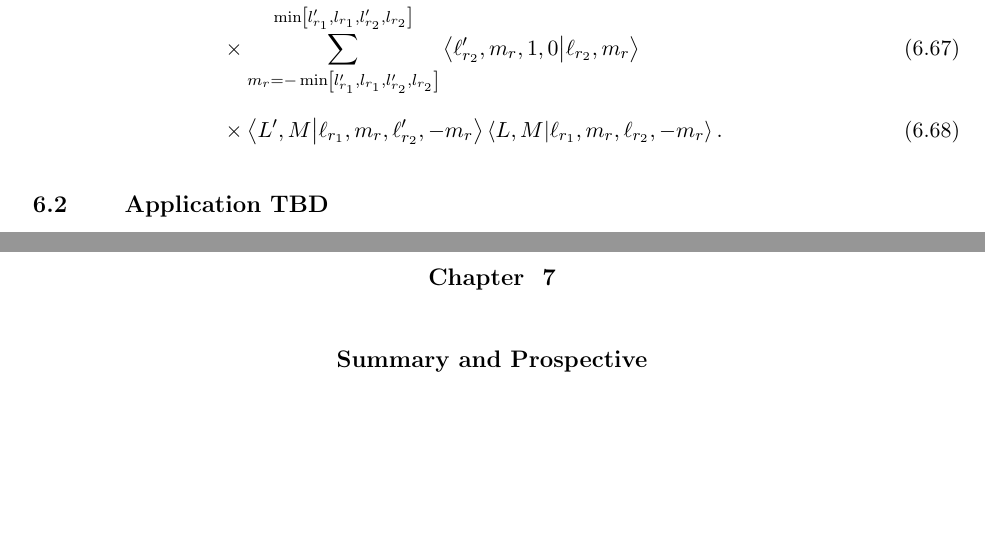
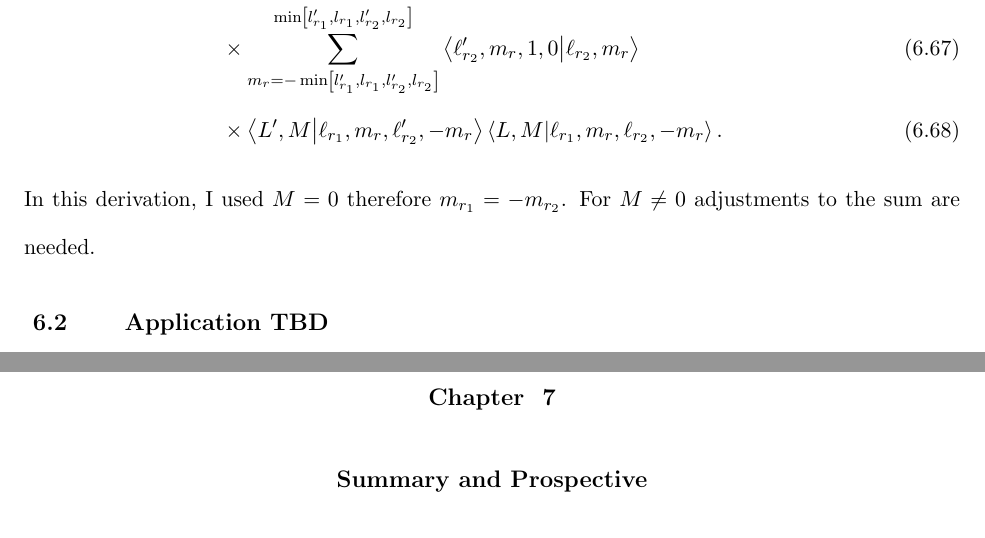
Before and after one commit to Joel-Venzke/PhD-Thesis, a LaTeX thesis (Venzke_thesis.tex, which reads ee_results.tex): two parts of pages 111 and 112 of 120, joined at a grey line, cut so that both start at the same text, the shorter picture padded with empty space. Compiled offline with pdfLaTeX.

Commit message:
ee section fix

```diff
--- a/ee_results.tex
+++ b/ee_results.tex
@@ -296,6 +296,7 @@ and
     \left[l_{r_1}',l_{r_1},l_{r_2}',l_{r_2}\right]} \bra{\ell_{r_2}',m_{r},1,0}\ket{\ell_{r_2},m_{r}} \\
     &\times\bra{L',M}\ket{\ell_{r_1},m_{r},\ell_{r_2}',-m_{r}}\bra{L,M}\ket{\ell_{r_1},m_{r},\ell_{r_2},-m_{r}}.
 \end{align}
+In this derivation, I used $M=0$ therefore $m_{r_1}=-m_{r_2}$. For $M\ne0$ adjustments to the sum are needed.
 
 % subsection infinite_mass_nucleus (end)
 
```
Also changed, not shown: Venzke_thesis.pdf.
